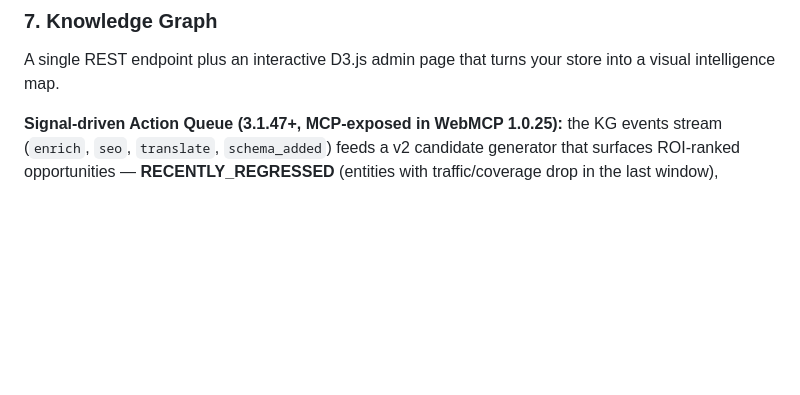
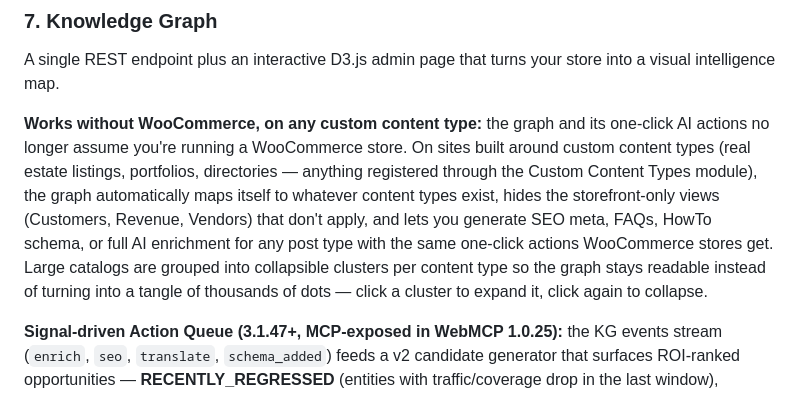
Before and after one commit to umutsun/luwi-press, a Markdown page: docs/LUWIPRESS-FEATURES.md, the part around the change. Rendered like a GitHub page; blank space fills up the shorter version.

Commit message:
docs(features): document Knowledge Graph CPT-generic support
Reflects the e7ab8ba change — the Knowledge Graph and its one-click
AI actions now work on any custom content type, not just WooCommerce
products, and cluster large catalogs to stay readable.

Co-Authored-By: Claude Sonnet 5 <noreply@anthropic.com>

```diff
--- a/docs/LUWIPRESS-FEATURES.md
+++ b/docs/LUWIPRESS-FEATURES.md
@@ -216,6 +216,8 @@ Shipped as a separate **LuwiPress Agentic** plugin (originally LuwiPress Open Cl
 
 ### 7. Knowledge Graph
 A single REST endpoint plus an interactive D3.js admin page that turns your store into a visual intelligence map.
+
+**Works without WooCommerce, on any custom content type:** the graph and its one-click AI actions no longer assume you're running a WooCommerce store. On sites built around custom content types (real estate listings, portfolios, directories — anything registered through the Custom Content Types module), the graph automatically maps itself to whatever content types exist, hides the storefront-only views (Customers, Revenue, Vendors) that don't apply, and lets you generate SEO meta, FAQs, HowTo schema, or full AI enrichment for any post type with the same one-click actions WooCommerce stores get. Large catalogs are grouped into collapsible clusters per content type so the graph stays readable instead of turning into a tangle of thousands of dots — click a cluster to expand it, click again to collapse.
 
 **Signal-driven Action Queue (3.1.47+, MCP-exposed in WebMCP 1.0.25):** the KG events stream (`enrich`, `seo`, `translate`, `schema_added`) feeds a v2 candidate generator that surfaces ROI-ranked opportunities — **RECENTLY_REGRESSED** (entities with traffic/coverage drop in the last window), **STALE_ENRICHED** (products enriched > 90 days ago whose source content has since changed), and schema-shaped gaps (**MISSING_FAQ / MISSING_HOWTO / MISSING_SCHEMA**). Each candidate carries an impact estimate, effort minutes, ROI, tier, confidence_score (0-100), and a `why` block with primary + supporting signals + baseline comparison. Theme companions inject their own candidates via the `luwipress_kg_action_queue_external_candidates` filter so theme-tool findings rank alongside core opportunities uniformly. Reachable via `kg_candidates` MCP tool; the underlying event stream is queryable via `kg_events` (raw rows or per-window aggregate summary).
 
```
